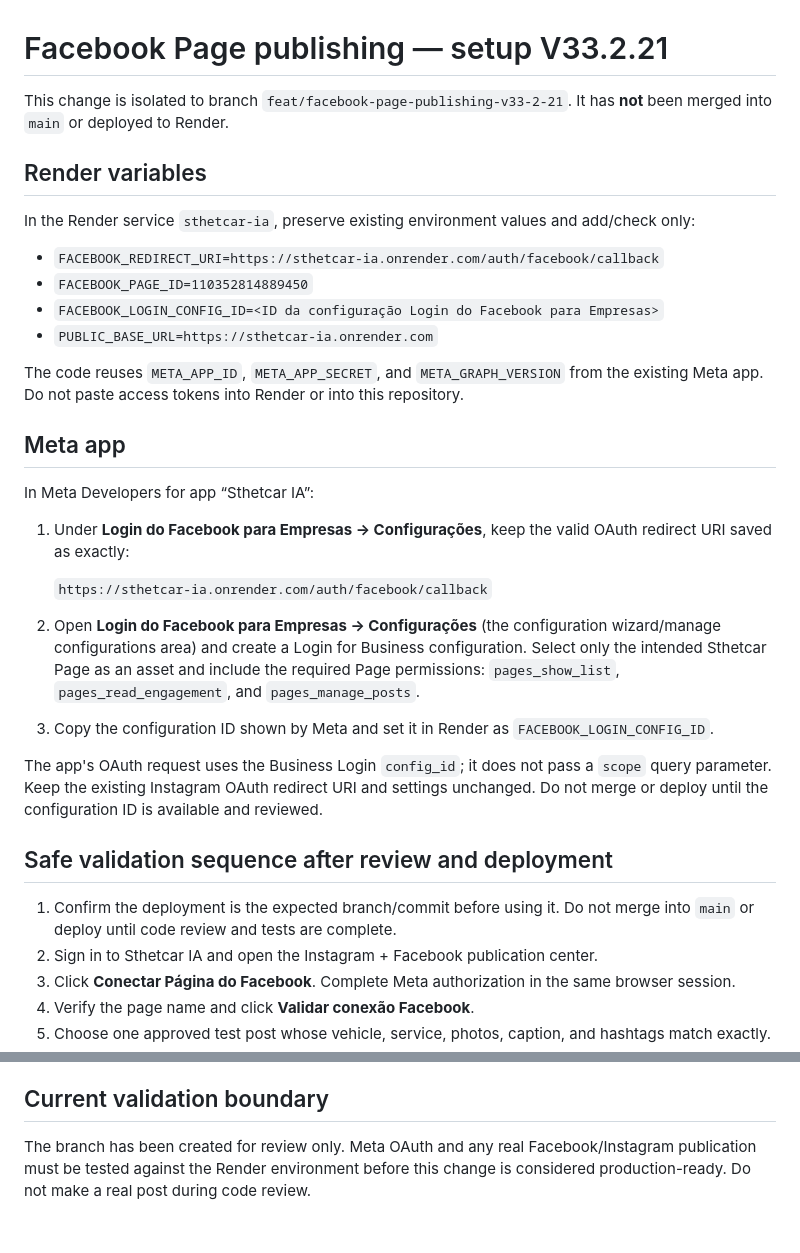
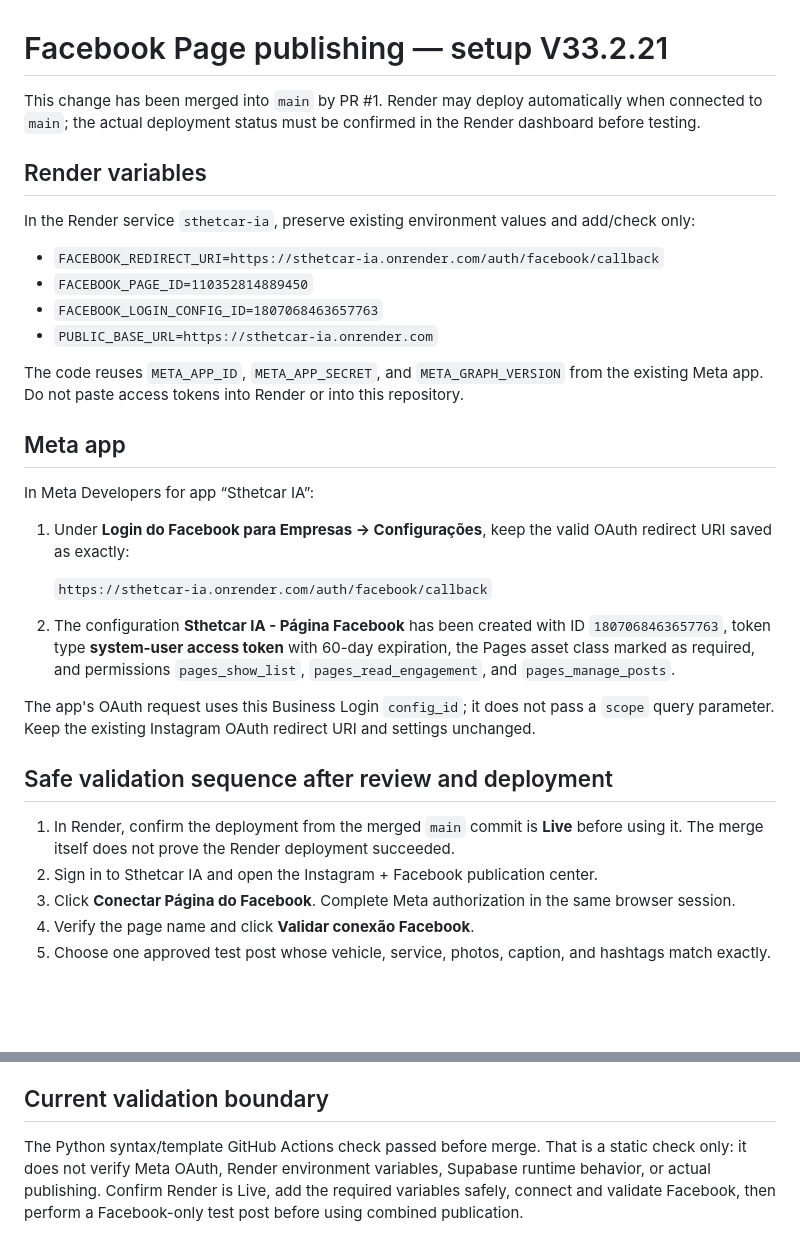
Before and after one commit to sthetcargo/sthetcar-ia, a Markdown page: FACEBOOK_SETUP_V33.2.21.md, 2 parts joined by grey strips. Rendered like a GitHub page; blank space fills up the shorter version.

Commit message:
Update Facebook setup guide after PR merge

```diff
--- a/FACEBOOK_SETUP_V33.2.21.md
+++ b/FACEBOOK_SETUP_V33.2.21.md
@@ -1,6 +1,6 @@
 # Facebook Page publishing — setup V33.2.21
 
-This change is isolated to branch `feat/facebook-page-publishing-v33-2-21`. It has **not** been merged into `main` or deployed to Render.
+This change has been merged into `main` by PR #1. Render may deploy automatically when connected to `main`; the actual deployment status must be confirmed in the Render dashboard before testing.
 
 ## Render variables
 
@@ -8,7 +8,7 @@ In the Render service `sthetcar-ia`, preserve existing environment values and ad
 
 - `FACEBOOK_REDIRECT_URI=https://sthetcar-ia.onrender.com/auth/facebook/callback`
 - `FACEBOOK_PAGE_ID=110352814889450`
-- `FACEBOOK_LOGIN_CONFIG_ID=<ID da configuração Login do Facebook para Empresas>`
+- `FACEBOOK_LOGIN_CONFIG_ID=1807068463657763`
 - `PUBLIC_BASE_URL=https://sthetcar-ia.onrender.com`
 
 The code reuses `META_APP_ID`, `META_APP_SECRET`, and `META_GRAPH_VERSION` from the existing Meta app. Do not paste access tokens into Render or into this repository.
@@ -21,14 +21,13 @@ In Meta Developers for app “Sthetcar IA”:
 
    `https://sthetcar-ia.onrender.com/auth/facebook/callback`
 
-2. Open **Login do Facebook para Empresas → Configurações** (the configuration wizard/manage configurations area) and create a Login for Business configuration. Select only the intended Sthetcar Page as an asset and include the required Page permissions: `pages_show_list`, `pages_read_engagement`, and `pages_manage_posts`.
-3. Copy the configuration ID shown by Meta and set it in Render as `FACEBOOK_LOGIN_CONFIG_ID`.
+2. The configuration **Sthetcar IA - Página Facebook** has been created with ID `1807068463657763`, token type **system-user access token** with 60-day expiration, the Pages asset class marked as required, and permissions `pages_show_list`, `pages_read_engagement`, and `pages_manage_posts`.
 
-The app's OAuth request uses the Business Login `config_id`; it does not pass a `scope` query parameter. Keep the existing Instagram OAuth redirect URI and settings unchanged. Do not merge or deploy until the configuration ID is available and reviewed.
+The app's OAuth request uses this Business Login `config_id`; it does not pass a `scope` query parameter. Keep the existing Instagram OAuth redirect URI and settings unchanged.
 
 ## Safe validation sequence after review and deployment
 
-1. Confirm the deployment is the expected branch/commit before using it. Do not merge into `main` or deploy until code review and tests are complete.
+1. In Render, confirm the deployment from the merged `main` commit is **Live** before using it. The merge itself does not prove the Render deployment succeeded.
 2. Sign in to Sthetcar IA and open the Instagram + Facebook publication center.
 3. Click **Conectar Página do Facebook**. Complete Meta authorization in the same browser session.
 4. Verify the page name and click **Validar conexão Facebook**.
@@ -44,4 +43,4 @@ The new Supabase state keys `facebook_connection` and `facebook_publication_audi
 
 ## Current validation boundary
 
-The branch has been created for review only. Meta OAuth and any real Facebook/Instagram publication must be tested against the Render environment before this change is considered production-ready. Do not make a real post during code review.
+The Python syntax/template GitHub Actions check passed before merge. That is a static check only: it does not verify Meta OAuth, Render environment variables, Supabase runtime behavior, or actual publishing. Confirm Render is Live, add the required variables safely, connect and validate Facebook, then perform a Facebook-only test post before using combined publication.
```
